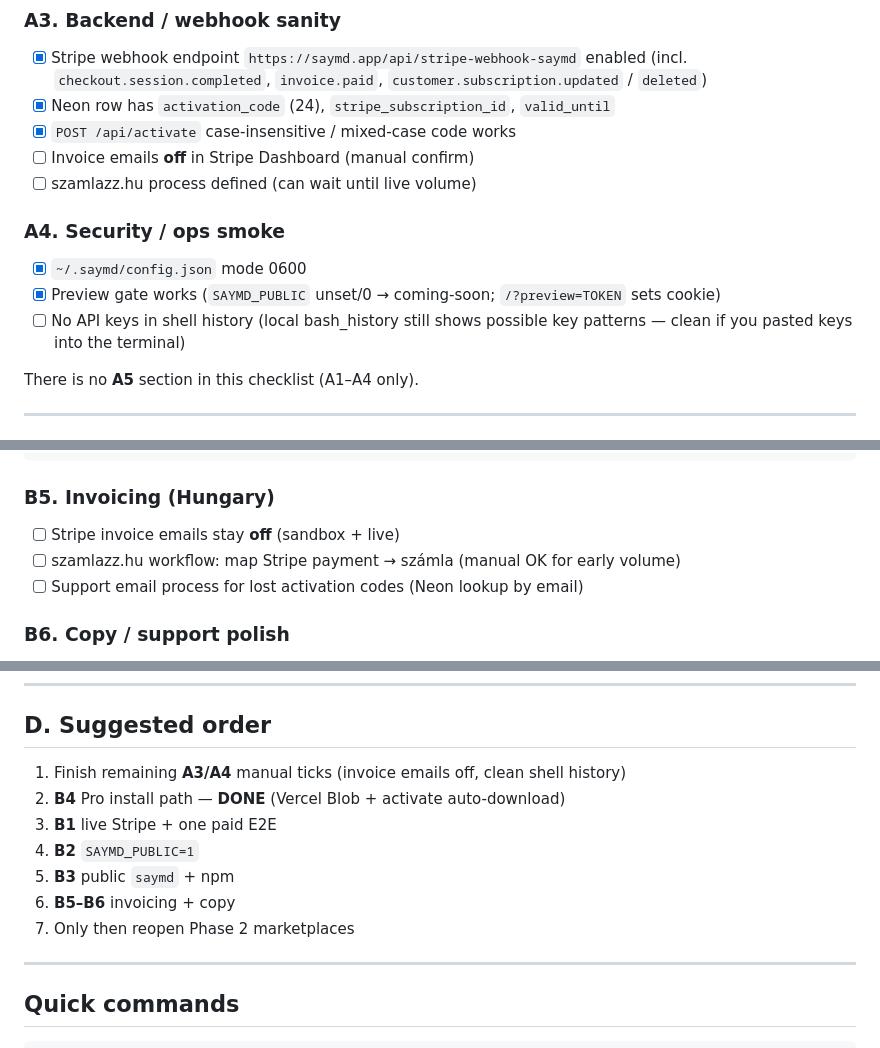
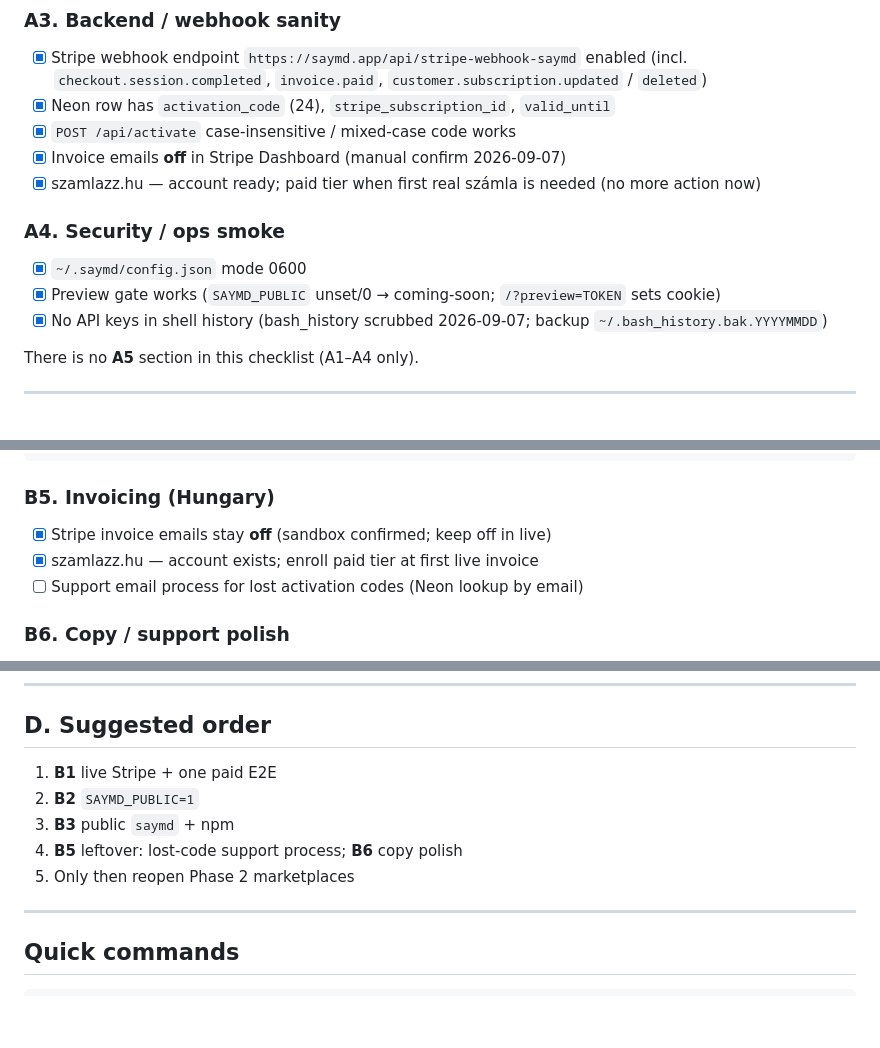
Before and after one commit to kondasviktor/saymd, a Markdown page: docs/NEXT_STEPS.md, 3 parts joined by grey strips. GitHub-like rendering; blank space fills up the shorter version.

Commit message:
Mark A3/A4 and szamlazz leftovers done after ops cleanup.

```diff
--- a/docs/NEXT_STEPS.md
+++ b/docs/NEXT_STEPS.md
@@ -53,14 +53,14 @@ Optional: one live mic Enter-to-stop UX check anytime.
 - [x] Stripe webhook endpoint `https://saymd.app/api/stripe-webhook-saymd` enabled (incl. `checkout.session.completed`, `invoice.paid`, `customer.subscription.updated` / `deleted`)
 - [x] Neon row has `activation_code` (24), `stripe_subscription_id`, `valid_until`
 - [x] `POST /api/activate` case-insensitive / mixed-case code works
-- [ ] Invoice emails **off** in Stripe Dashboard (manual confirm)
-- [ ] szamlazz.hu process defined (can wait until live volume)
+- [x] Invoice emails **off** in Stripe Dashboard (manual confirm 2026-09-07)
+- [x] szamlazz.hu — account ready; paid tier when first real számla is needed (no more action now)
 
 ### A4. Security / ops smoke
 
 - [x] `~/.saymd/config.json` mode 0600
 - [x] Preview gate works (`SAYMD_PUBLIC` unset/0 → coming-soon; `/?preview=TOKEN` sets cookie)
-- [ ] No API keys in shell history (local bash_history still shows possible key patterns — clean if you pasted keys into the terminal)
+- [x] No API keys in shell history (bash_history scrubbed 2026-09-07; backup `~/.bash_history.bak.YYYYMMDD`)
 
 There is no **A5** section in this checklist (A1–A4 only).
 
@@ -115,8 +115,8 @@ node scripts/upload-pro-blob.js
 
 ### B5. Invoicing (Hungary)
 
-- [ ] Stripe invoice emails stay **off** (sandbox + live)
-- [ ] szamlazz.hu workflow: map Stripe payment → számla (manual OK for early volume)
+- [x] Stripe invoice emails stay **off** (sandbox confirmed; keep off in live)
+- [x] szamlazz.hu — account exists; enroll paid tier at first live invoice
 - [ ] Support email process for lost activation codes (Neon lookup by email)
 
 ### B6. Copy / support polish
@@ -137,13 +137,11 @@ node scripts/upload-pro-blob.js
 
 ## D. Suggested order
 
-1. Finish remaining **A3/A4** manual ticks (invoice emails off, clean shell history)
-2. **B4** Pro install path — **DONE** (Vercel Blob + activate auto-download)
-3. **B1** live Stripe + one paid E2E
-4. **B2** `SAYMD_PUBLIC=1`
-5. **B3** public `saymd` + npm
-6. **B5–B6** invoicing + copy
-7. Only then reopen Phase 2 marketplaces
+1. **B1** live Stripe + one paid E2E
+2. **B2** `SAYMD_PUBLIC=1`
+3. **B3** public `saymd` + npm
+4. **B5** leftover: lost-code support process; **B6** copy polish
+5. Only then reopen Phase 2 marketplaces
 
 ---
 
```
